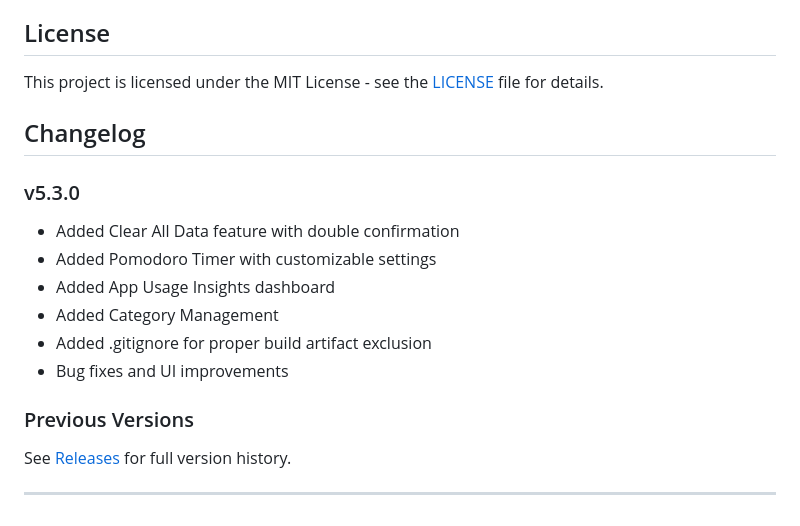
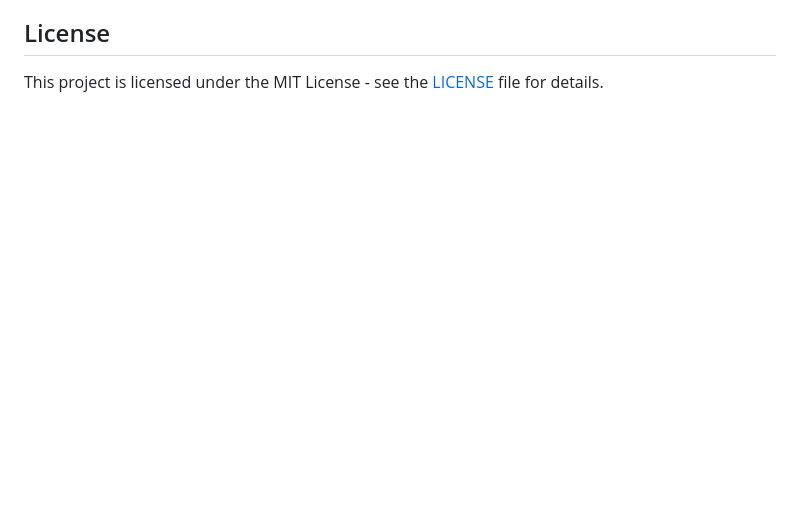
Before and after one commit to randy06122001-boop/ScreentimeLogPub, a Markdown page: README.md, the part around the change. Drawn GitHub-style; blank space fills up the shorter version.

Commit message:
Remove changelog and previous versions from README
Removed changelog section and previous version details from README.

```diff
--- a/README.md
+++ b/README.md
@@ -150,18 +150,3 @@ The app uses SQLite with the following tables:
 ## License
 
 This project is licensed under the MIT License - see the [LICENSE](LICENSE) file for details.
-
-## Changelog
-
-### v5.3.0
-- Added Clear All Data feature with double confirmation
-- Added Pomodoro Timer with customizable settings
-- Added App Usage Insights dashboard
-- Added Category Management
-- Added .gitignore for proper build artifact exclusion
-- Bug fixes and UI improvements
-
-### Previous Versions
-See [Releases](https://github.com/randy06122001-boop/ScreenTimeLog/releases) for full version history.
-
----
```
